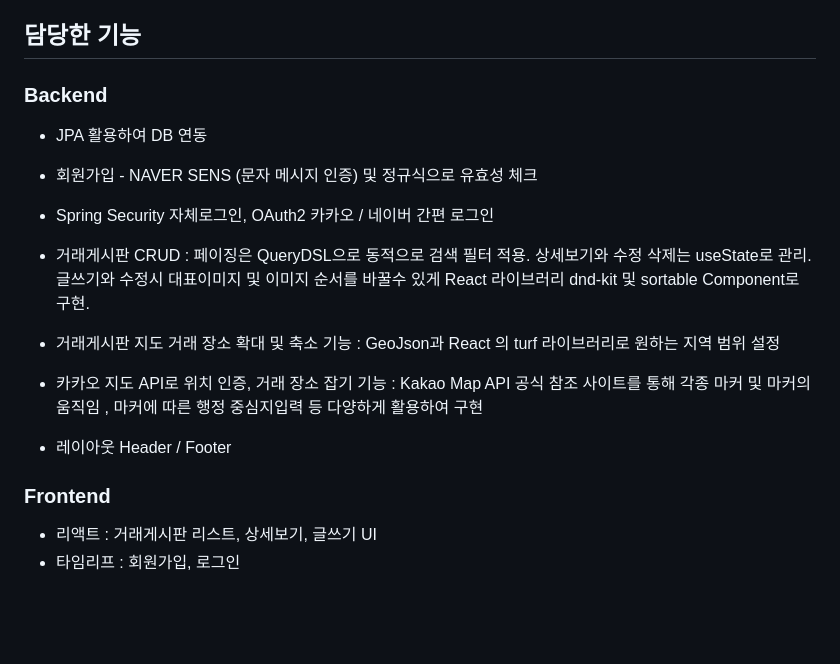
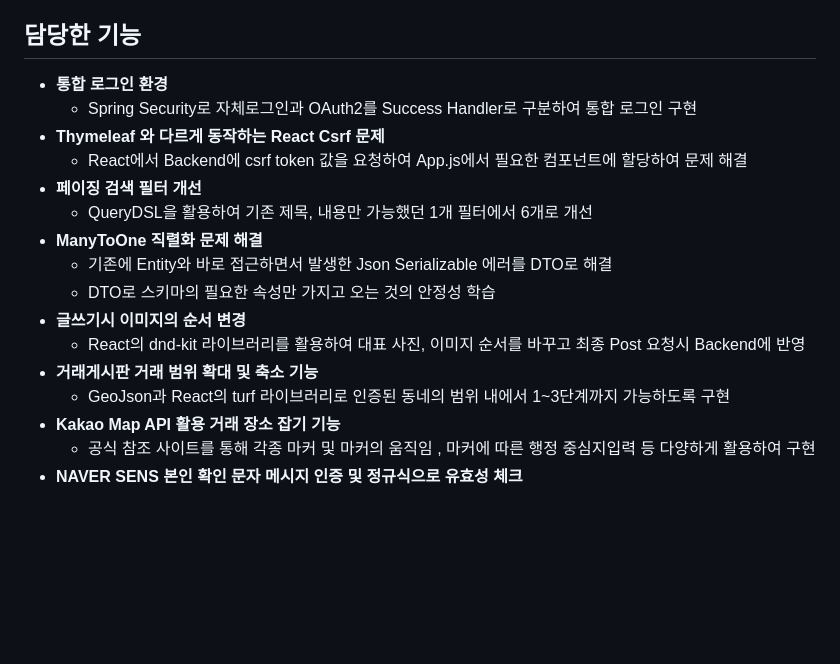
Before and after one commit to Minyung2/Minty2, a Markdown page: README.md, the part around one of its changes. Drawn GitHub-style; blank space fills up the shorter version.

```diff
--- a/README.md
+++ b/README.md
@@ -28,29 +28,24 @@ React의 생명주기 메서드와 Hook 등의 개념을 이해하고 적용하
 
 ## 담당한 기능
 
-### **Backend**
+- **통합 로그인 환경**
+    - Spring Security로 자체로그인과 OAuth2를 Success Handler로 구분하여 통합 로그인 구현
+- **Thymeleaf 와 다르게 동작하는 React Csrf 문제**
+    - React에서 Backend에 csrf token 값을 요청하여 App.js에서 필요한 컴포넌트에 할당하여 문제 해결
+- **페이징 검색 필터 개선**
+    - QueryDSL을 활용하여 기존 제목, 내용만 가능했던 1개 필터에서 6개로 개선
+- **ManyToOne 직렬화 문제 해결**
+    - 기존에 Entity와 바로 접근하면서 발생한 Json Serializable 에러를 DTO로 해결
+    - DTO로 스키마의 필요한 속성만 가지고 오는 것의 안정성 학습
+- **글쓰기시 이미지의 순서 변경**
+    - React의 dnd-kit 라이브러리를 활용하여 대표 사진, 이미지 순서를 바꾸고 최종 Post 요청시 Backend에 반영
+- **거래게시판 거래 범위 확대 및 축소 기능**
+    - GeoJson과 React의 turf 라이브러리로 인증된 동네의 범위 내에서 1~3단계까지 가능하도록 구현
+- **Kakao Map API 활용 거래 장소 잡기 기능**
+    - 공식 참조 사이트를 통해 각종 마커 및 마커의 움직임 , 마커에 따른 행정 중심지입력 등 다양하게 활용하여 구현
+- **NAVER SENS 본인 확인 문자 메시지 인증 및 정규식으로 유효성 체크**
 
-- JPA 활용하여 DB 연동
 
-- 회원가입 - NAVER SENS (문자 메시지 인증) 및 정규식으로 유효성 체크
-
-- Spring Security 자체로그인, OAuth2 카카오 / 네이버 간편 로그인
-
-- 거래게시판 CRUD :
-페이징은 QueryDSL으로 동적으로 검색 필터 적용.
-상세보기와 수정 삭제는 useState로 관리.
-글쓰기와 수정시 대표이미지 및 이미지 순서를 바꿀수 있게 React 라이브러리 dnd-kit 및 sortable Component로 구현.
-
-- 거래게시판 지도 거래 장소 확대 및 축소 기능 : GeoJson과 React 의 turf 라이브러리로 원하는 지역 범위 설정
-
-- 카카오 지도 API로 위치 인증, 거래 장소 잡기 기능 : Kakao Map API 공식 참조 사이트를 통해 각종 마커 및 마커의 움직임 , 마커에 따른 행정 중심지입력 등 다양하게 활용하여 구현
-
-- 레이아웃 Header / Footer
-
-### **Frontend**
-
-- 리액트 : 거래게시판 리스트, 상세보기, 글쓰기 UI
-- 타임리프 : 회원가입, 로그인
 
 <br><br>
 
```
Also changed, not shown: other parts of README.md (+0 -19 lines).
